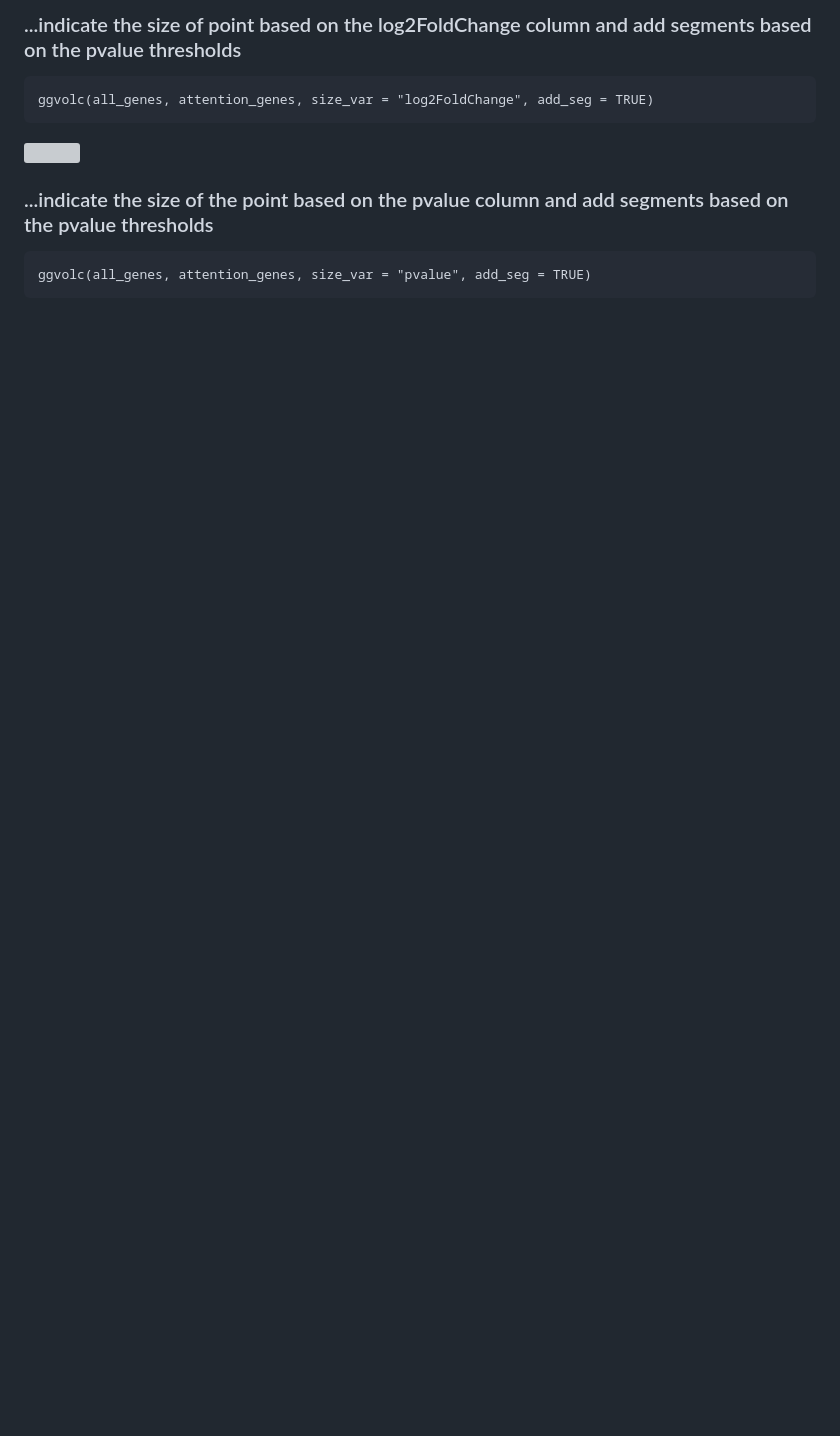
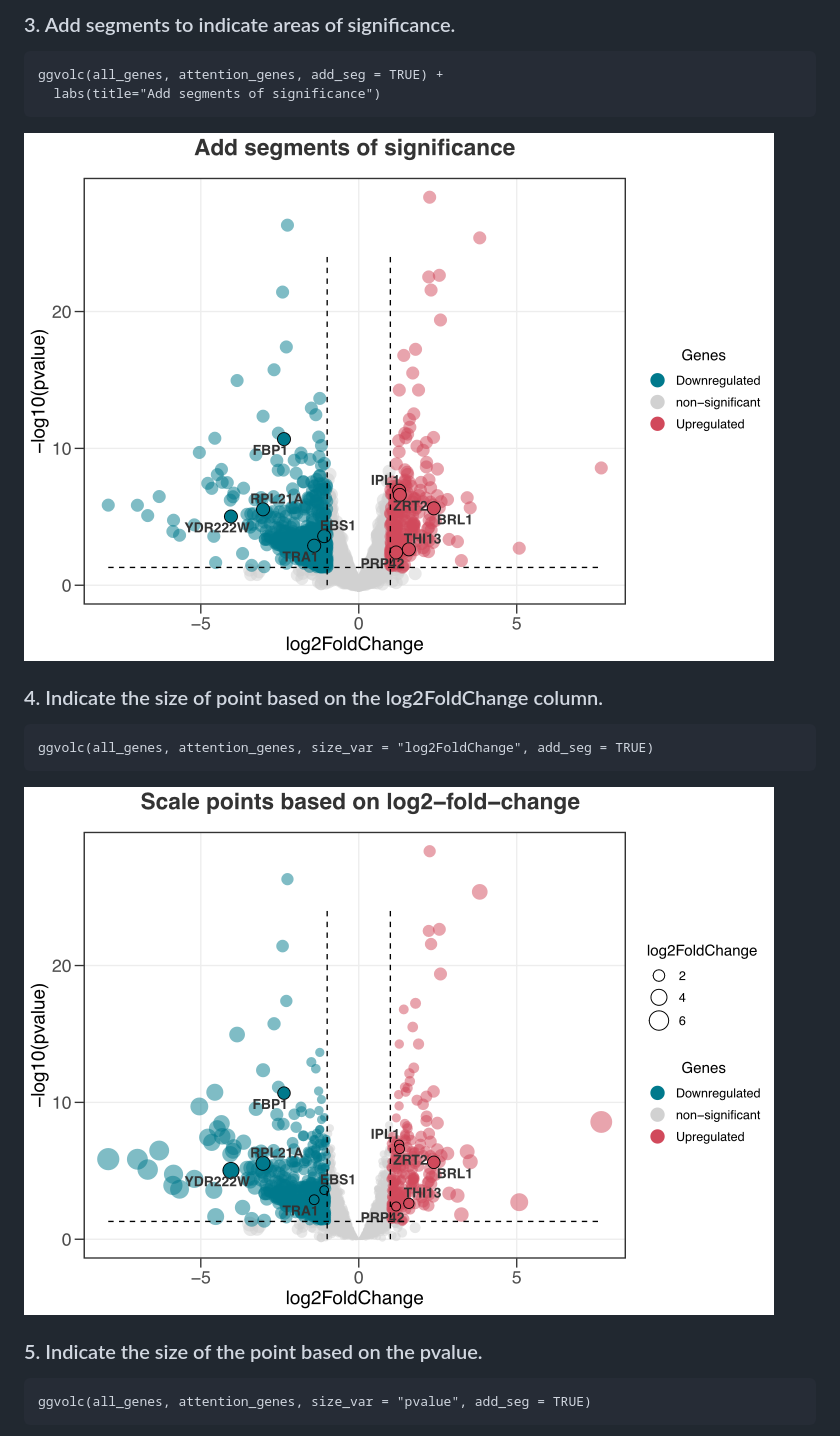
Before and after one commit to loukesio/ggvolc, a Markdown page: README.md, the part around one of its changes. Rendered like a GitHub page; blank space fills up the shorter version; grey boxes are pictures that could not be loaded.

Commit message:
:volcano: Update README.md

````diff
--- a/README.md
+++ b/README.md
@@ -97,13 +97,20 @@ ggvolc(all_genes, attention_genes)
 
-### ...indicate the size of point based on the log2FoldChange column and add segments based on the pvalue thresholds
+### 3. Add segments to indicate areas of significance.
+
+```
+ggvolc(all_genes, attention_genes, add_seg = TRUE) +
+  labs(title="Add segments of significance")
+```
+<img align="center" src="logo/plot3_Segments.png" width=750>
+
+### 4. Indicate the size of point based on the log2FoldChange column.
 
 ```
 ggvolc(all_genes, attention_genes, size_var = "log2FoldChange", add_seg = TRUE)
 ```
-<img align="center" src="logo/simple_volc_plot_attentionGenes_Log2FoldChange.png" width=750>
+<img align="center" src="logo/plot4_scale_Log2foldChange.png" width=750>
 
-
-### ...indicate the size of the point based on the pvalue column and add segments based on the pvalue thresholds
+###  5. Indicate the size of the point based on the pvalue.
 
 ```
 ggvolc(all_genes, attention_genes, size_var = "pvalue", add_seg = TRUE)
````
Also changed, not shown: other parts of README.md (+16 -5 lines).
